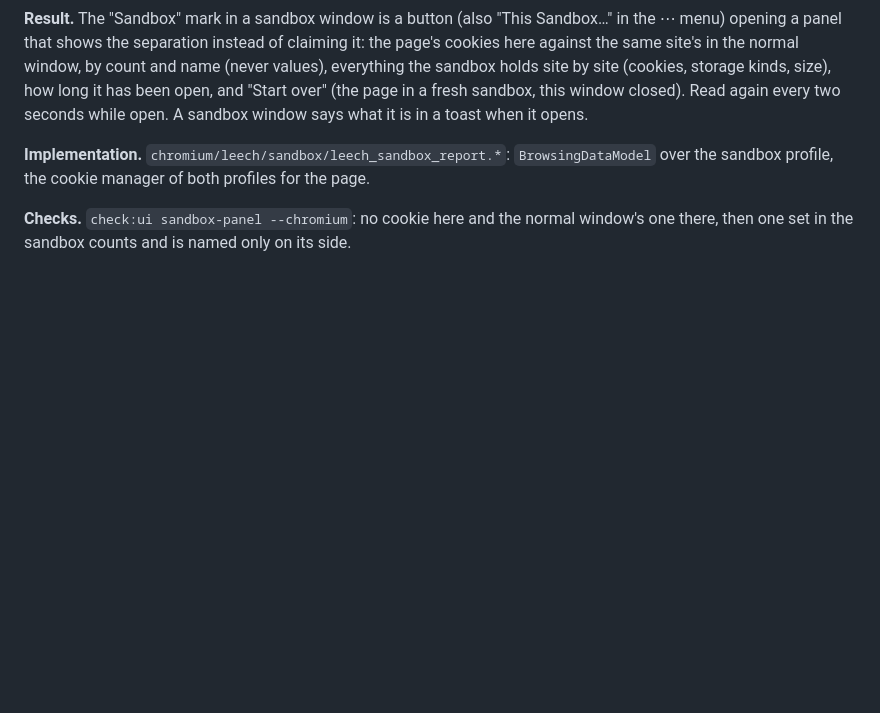
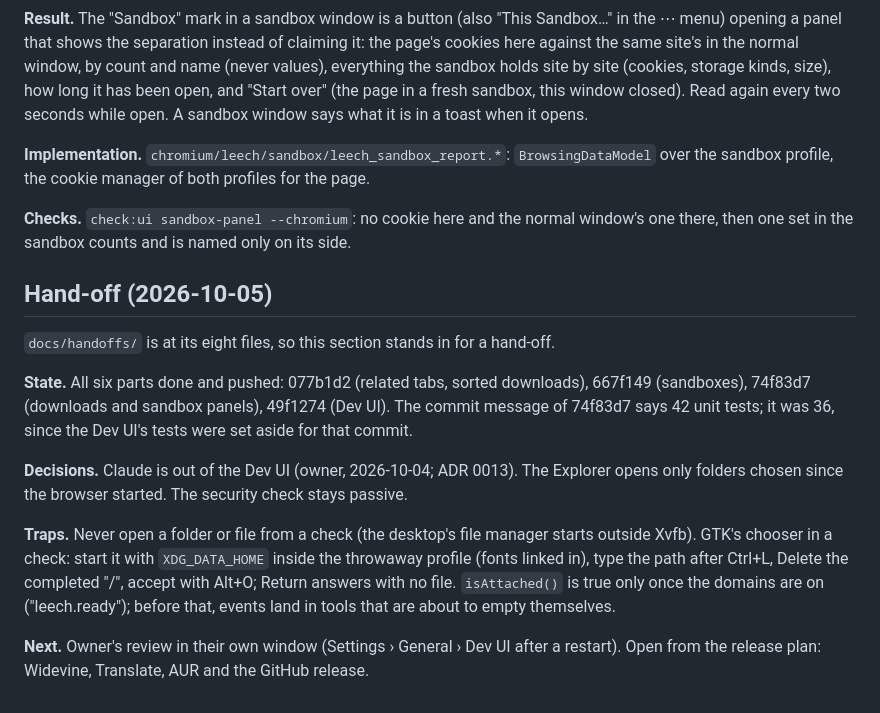
Before and after one commit to mikaeww/leech, a Markdown page: docs/plans/2026-10-04-developer-features.md, the part around the change. Drawn GitHub-style; blank space fills up the shorter version.

Commit message:
Developer features plan: hand-off for the downloads and sandbox panels and the Dev UI
Checked: npm run check (exit 0); the section only adds text.

```diff
--- a/docs/plans/2026-10-04-developer-features.md
+++ b/docs/plans/2026-10-04-developer-features.md
@@ -104,3 +104,22 @@ the cookie manager of both profiles for the page.
 
 **Checks.** `check:ui sandbox-panel --chromium`: no cookie here and the normal window's one there, then one set in
 the sandbox counts and is named only on its side.
+
+## Hand-off (2026-10-05)
+
+`docs/handoffs/` is at its eight files, so this section stands in for a hand-off.
+
+**State.** All six parts done and pushed: 077b1d2 (related tabs, sorted downloads), 667f149 (sandboxes), 74f83d7
+(downloads and sandbox panels), 49f1274 (Dev UI). The commit message of 74f83d7 says 42 unit tests; it was 36,
+since the Dev UI's tests were set aside for that commit.
+
+**Decisions.** Claude is out of the Dev UI (owner, 2026-10-04; ADR 0013). The Explorer opens only folders chosen
+since the browser started. The security check stays passive.
+
+**Traps.** Never open a folder or file from a check (the desktop's file manager starts outside Xvfb). GTK's chooser
+in a check: start it with `XDG_DATA_HOME` inside the throwaway profile (fonts linked in), type the path after
+Ctrl+L, Delete the completed "/", accept with Alt+O; Return answers with no file. `isAttached()` is true only once
+the domains are on ("leech.ready"); before that, events land in tools that are about to empty themselves.
+
+**Next.** Owner's review in their own window (Settings › General › Dev UI after a restart). Open from the release
+plan: Widevine, Translate, AUR and the GitHub release.
```
